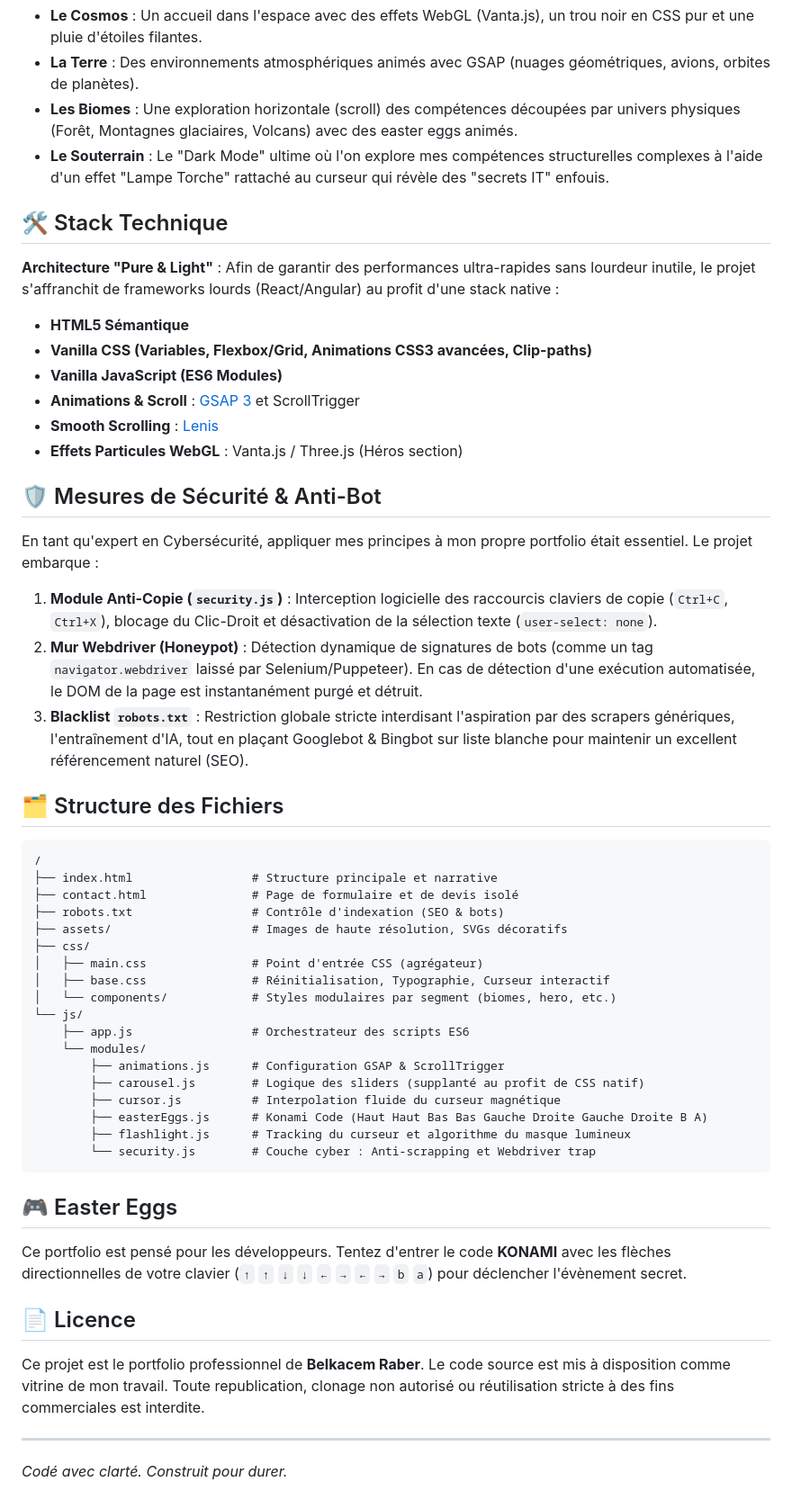
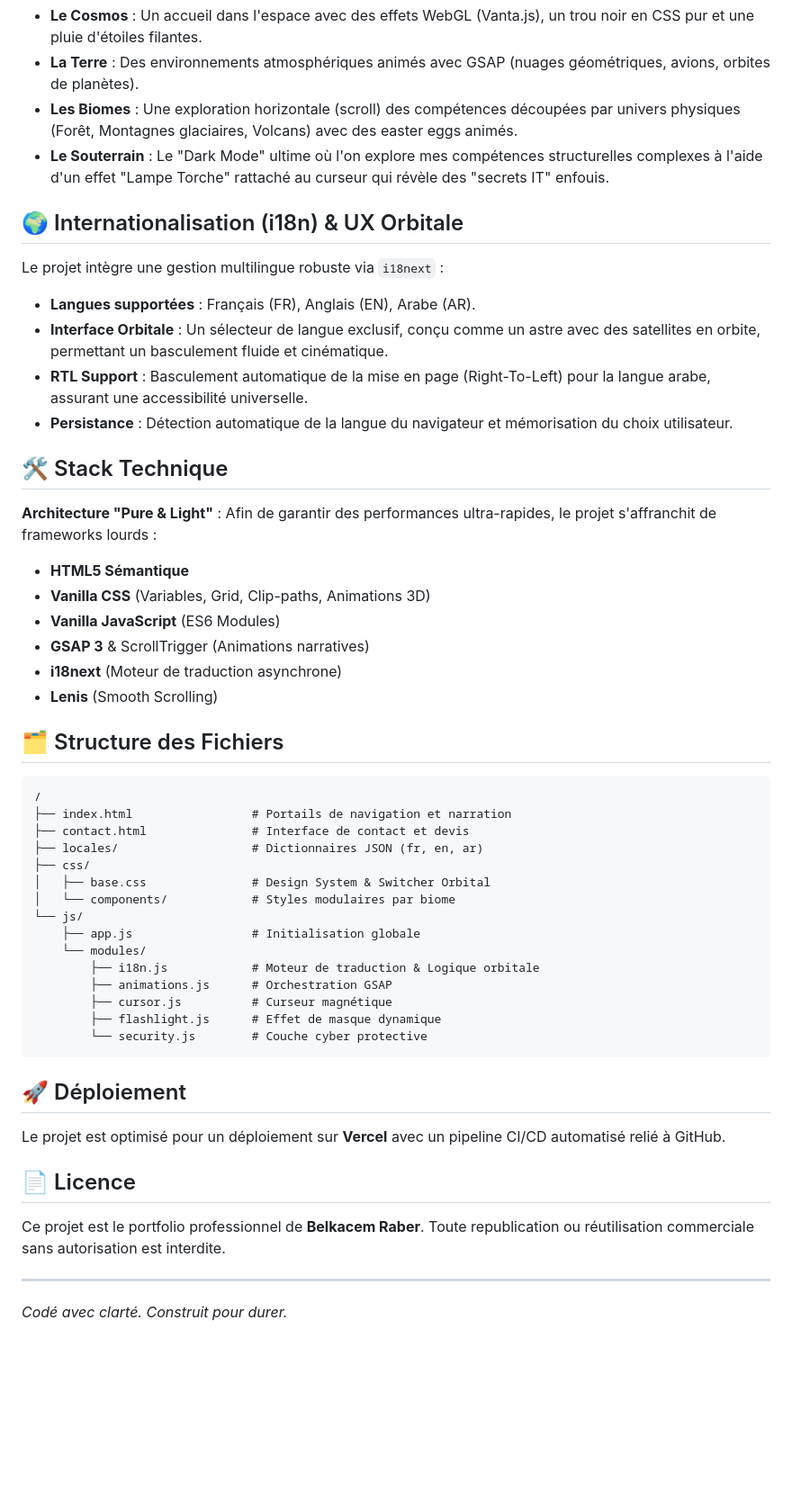
Before and after one commit to Belkacem-IT/porfolio, a Markdown page: the-grand-voyage-final/README.md, the part around the change. Shown at 90% size. Rendered like a GitHub page; blank space fills up the shorter version.

Commit message:
Docs: Update professional READMEs and clean up project structure

````diff
--- a/the-grand-voyage-final/README.md
+++ b/the-grand-voyage-final/README.md
@@ -9,49 +9,47 @@ Plutôt qu'un "dashboard" rigide ou un classique site vitrine, ce portfolio invi
 - **Les Biomes** : Une exploration horizontale (scroll) des compétences découpées par univers physiques (Forêt, Montagnes glaciaires, Volcans) avec des easter eggs animés.
 - **Le Souterrain** : Le "Dark Mode" ultime où l'on explore mes compétences structurelles complexes à l'aide d'un effet "Lampe Torche" rattaché au curseur qui révèle des "secrets IT" enfouis.
 
+## 🌍 Internationalisation (i18n) & UX Orbitale
+Le projet intègre une gestion multilingue robuste via `i18next` :
+- **Langues supportées** : Français (FR), Anglais (EN), Arabe (AR).
+- **Interface Orbitale** : Un sélecteur de langue exclusif, conçu comme un astre avec des satellites en orbite, permettant un basculement fluide et cinématique.
+- **RTL Support** : Basculement automatique de la mise en page (Right-To-Left) pour la langue arabe, assurant une accessibilité universelle.
+- **Persistance** : Détection automatique de la langue du navigateur et mémorisation du choix utilisateur.
+
 ## 🛠 Stack Technique
-**Architecture "Pure & Light"** : Afin de garantir des performances ultra-rapides sans lourdeur inutile, le projet s'affranchit de frameworks lourds (React/Angular) au profit d'une stack native :
+**Architecture "Pure & Light"** : Afin de garantir des performances ultra-rapides, le projet s'affranchit de frameworks lourds :
 - **HTML5 Sémantique**
-- **Vanilla CSS (Variables, Flexbox/Grid, Animations CSS3 avancées, Clip-paths)**
-- **Vanilla JavaScript (ES6 Modules)**
-- **Animations & Scroll** : [GSAP 3](https://greensock.com/gsap/) et ScrollTrigger
-- **Smooth Scrolling** : [Lenis](https://lenis.studiofreight.com/)
-- **Effets Particules WebGL** : Vanta.js / Three.js (Héros section)
-
-## 🛡️ Mesures de Sécurité & Anti-Bot
-En tant qu'expert en Cybersécurité, appliquer mes principes à mon propre portfolio était essentiel. Le projet embarque :
-1. **Module Anti-Copie (`security.js`)** : Interception logicielle des raccourcis claviers de copie (`Ctrl+C`, `Ctrl+X`), blocage du Clic-Droit et désactivation de la sélection texte (`user-select: none`).
-2. **Mur Webdriver (Honeypot)** : Détection dynamique de signatures de bots (comme un tag `navigator.webdriver` laissé par Selenium/Puppeteer). En cas de détection d'une exécution automatisée, le DOM de la page est instantanément purgé et détruit.
-3. **Blacklist `robots.txt`** : Restriction globale stricte interdisant l'aspiration par des scrapers génériques, l'entraînement d'IA, tout en plaçant Googlebot & Bingbot sur liste blanche pour maintenir un excellent référencement naturel (SEO).
+- **Vanilla CSS** (Variables, Grid, Clip-paths, Animations 3D)
+- **Vanilla JavaScript** (ES6 Modules)
+- **GSAP 3** & ScrollTrigger (Animations narratives)
+- **i18next** (Moteur de traduction asynchrone)
+- **Lenis** (Smooth Scrolling)
 
 ## 🗂️ Structure des Fichiers
 
 ```text
 /
-├── index.html                 # Structure principale et narrative
-├── contact.html               # Page de formulaire et de devis isolé
-├── robots.txt                 # Contrôle d'indexation (SEO & bots)
-├── assets/                    # Images de haute résolution, SVGs décoratifs
+├── index.html                 # Portails de navigation et narration
+├── contact.html               # Interface de contact et devis
+├── locales/                   # Dictionnaires JSON (fr, en, ar)
 ├── css/
-│   ├── main.css               # Point d'entrée CSS (agrégateur)
-│   ├── base.css               # Réinitialisation, Typographie, Curseur interactif
-│   └── components/            # Styles modulaires par segment (biomes, hero, etc.)
+│   ├── base.css               # Design System & Switcher Orbital
+│   └── components/            # Styles modulaires par biome
 └── js/
-    ├── app.js                 # Orchestrateur des scripts ES6
+    ├── app.js                 # Initialisation globale
     └── modules/
-        ├── animations.js      # Configuration GSAP & ScrollTrigger
-        ├── carousel.js        # Logique des sliders (supplanté au profit de CSS natif)
-        ├── cursor.js          # Interpolation fluide du curseur magnétique
-        ├── easterEggs.js      # Konami Code (Haut Haut Bas Bas Gauche Droite Gauche Droite B A)
-        ├── flashlight.js      # Tracking du curseur et algorithme du masque lumineux
-        └── security.js        # Couche cyber : Anti-scrapping et Webdriver trap
+        ├── i18n.js            # Moteur de traduction & Logique orbitale
+        ├── animations.js      # Orchestration GSAP
+        ├── cursor.js          # Curseur magnétique
+        ├── flashlight.js      # Effet de masque dynamique
+        └── security.js        # Couche cyber protective
 ```
 
-## 🎮 Easter Eggs
-Ce portfolio est pensé pour les développeurs. Tentez d'entrer le code **KONAMI** avec les flèches directionnelles de votre clavier (`↑` `↑` `↓` `↓` `←` `→` `←` `→` `b` `a`) pour déclencher l'évènement secret.
+## 🚀 Déploiement
+Le projet est optimisé pour un déploiement sur **Vercel** avec un pipeline CI/CD automatisé relié à GitHub.
 
 ## 📄 Licence
-Ce projet est le portfolio professionnel de **Belkacem Raber**. Le code source est mis à disposition comme vitrine de mon travail. Toute republication, clonage non autorisé ou réutilisation stricte à des fins commerciales est interdite.
+Ce projet est le portfolio professionnel de **Belkacem Raber**. Toute republication ou réutilisation commerciale sans autorisation est interdite.
 
 ---
 *Codé avec clarté. Construit pour durer.*
````
Also changed, not shown: DPI.md (added, +16 -0 lines), readme.md (deleted, +0 -266 lines).
